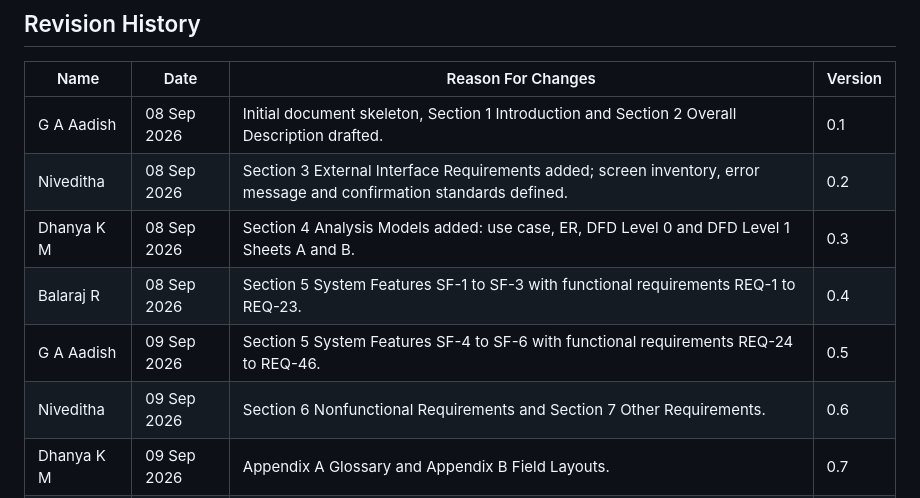
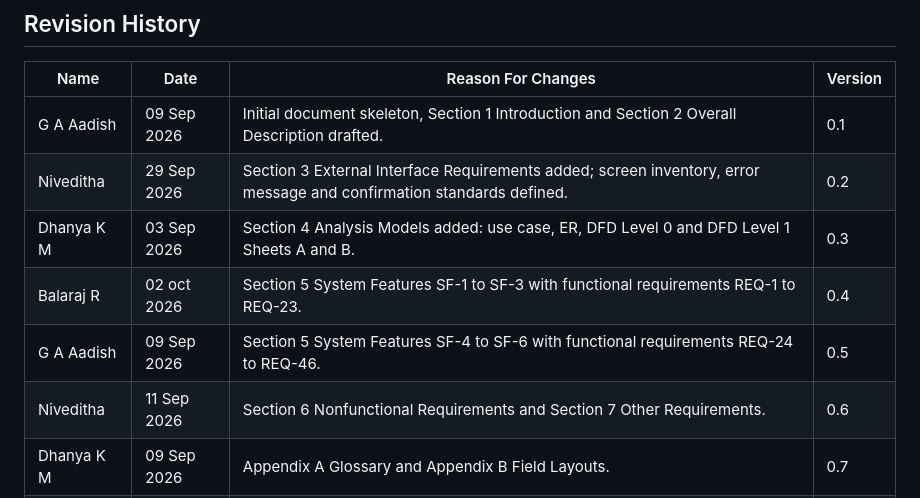
Before and after one commit to SE-miniproject1/mini-project-documents, a Markdown page: docs/SRS.md, the part around the change. GitHub-like rendering.

Commit message:
Update revision history dates and entries

```diff
--- a/docs/SRS.md
+++ b/docs/SRS.md
@@ -65,12 +65,12 @@
 
 | Name | Date | Reason For Changes | Version |
 |---|---|---|---|
-| G A Aadish | 08 Sep 2026 | Initial document skeleton, Section 1 Introduction and Section 2 Overall Description drafted. | 0.1 |
-| Niveditha | 08 Sep 2026 | Section 3 External Interface Requirements added; screen inventory, error message and confirmation standards defined. | 0.2 |
-| Dhanya K M | 08 Sep 2026 | Section 4 Analysis Models added: use case, ER, DFD Level 0 and DFD Level 1 Sheets A and B. | 0.3 |
-| Balaraj R | 08 Sep 2026 | Section 5 System Features SF-1 to SF-3 with functional requirements REQ-1 to REQ-23. | 0.4 |
+| G A Aadish | 09 Sep 2026 | Initial document skeleton, Section 1 Introduction and Section 2 Overall Description drafted. | 0.1 |
+| Niveditha | 29 Sep 2026 | Section 3 External Interface Requirements added; screen inventory, error message and confirmation standards defined. | 0.2 |
+| Dhanya K M | 03 Sep 2026 | Section 4 Analysis Models added: use case, ER, DFD Level 0 and DFD Level 1 Sheets A and B. | 0.3 |
+| Balaraj R | 02 oct 2026 | Section 5 System Features SF-1 to SF-3 with functional requirements REQ-1 to REQ-23. | 0.4 |
 | G A Aadish | 09 Sep 2026 | Section 5 System Features SF-4 to SF-6 with functional requirements REQ-24 to REQ-46. | 0.5 |
-| Niveditha | 09 Sep 2026 | Section 6 Nonfunctional Requirements and Section 7 Other Requirements. | 0.6 |
+| Niveditha | 11 Sep 2026 | Section 6 Nonfunctional Requirements and Section 7 Other Requirements. | 0.6 |
 | Dhanya K M | 09 Sep 2026 | Appendix A Glossary and Appendix B Field Layouts. | 0.7 |
 | Balaraj R | 09 Sep 2026 | Appendix C Requirement Traceability Matrix populated against test case IDs. | 0.8 |
 | Balaraj R | 10 Sep 2026 | Appendix C reconciled against the completed Test Plan; requirement numbering audited. | 0.9 |
```
